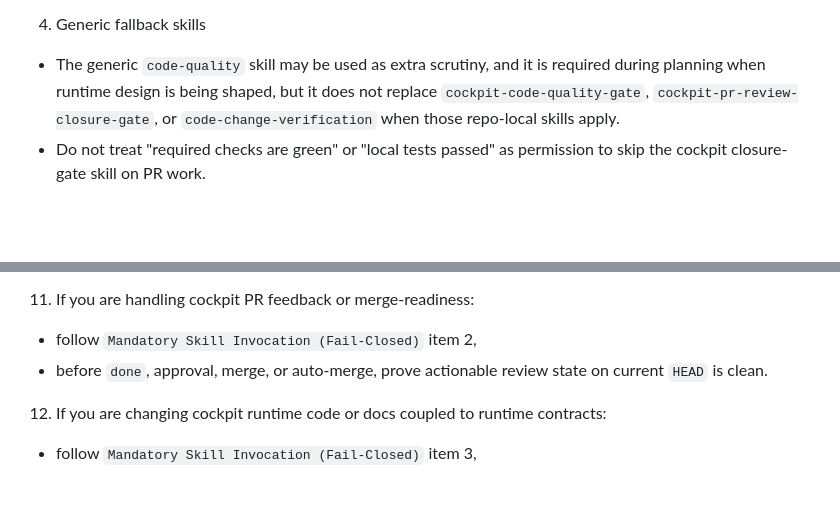
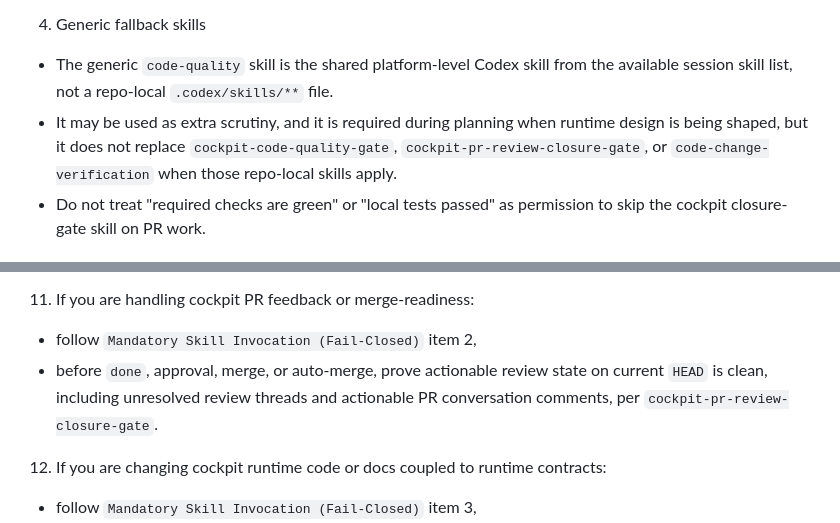
Before and after one commit to future3OOO/agentic-cockpit, a Markdown page: AGENTS.md, 2 parts joined by grey strips. Rendered like a GitHub page; blank space fills up the shorter version.

Commit message:
docs: clarify PR46 skill references

```diff
--- a/AGENTS.md
+++ b/AGENTS.md
@@ -135,7 +135,8 @@ When a task matches one of the cockpit repo skills below, agents must invoke tha
 - Run the cockpit-specific gate plus the relevant verification stack before claiming `done`, `merge-ready`, or merging.
 
 4. Generic fallback skills
-- The generic `code-quality` skill may be used as extra scrutiny, and it is required during planning when runtime design is being shaped, but it does not replace `cockpit-code-quality-gate`, `cockpit-pr-review-closure-gate`, or `code-change-verification` when those repo-local skills apply.
+- The generic `code-quality` skill is the shared platform-level Codex skill from the available session skill list, not a repo-local `.codex/skills/**` file.
+- It may be used as extra scrutiny, and it is required during planning when runtime design is being shaped, but it does not replace `cockpit-code-quality-gate`, `cockpit-pr-review-closure-gate`, or `code-change-verification` when those repo-local skills apply.
 - Do not treat "required checks are green" or "local tests passed" as permission to skip the cockpit closure-gate skill on PR work.
 
 ## Completion Gate (Required Before `done`)
@@ -177,7 +178,7 @@ When a task matches one of the cockpit repo skills below, agents must invoke tha
 - do not call it merge-ready from happy-path tests alone.
 11. If you are handling cockpit PR feedback or merge-readiness:
 - follow `Mandatory Skill Invocation (Fail-Closed)` item 2,
-- before `done`, approval, merge, or auto-merge, prove actionable review state on current `HEAD` is clean.
+- before `done`, approval, merge, or auto-merge, prove actionable review state on current `HEAD` is clean, including unresolved review threads and actionable PR conversation comments, per `cockpit-pr-review-closure-gate`.
 12. If you are changing cockpit runtime code or docs coupled to runtime contracts:
 - follow `Mandatory Skill Invocation (Fail-Closed)` item 3,
 - do not claim `done` or `merge-ready` until the referenced gate and verification commands passed.
```
